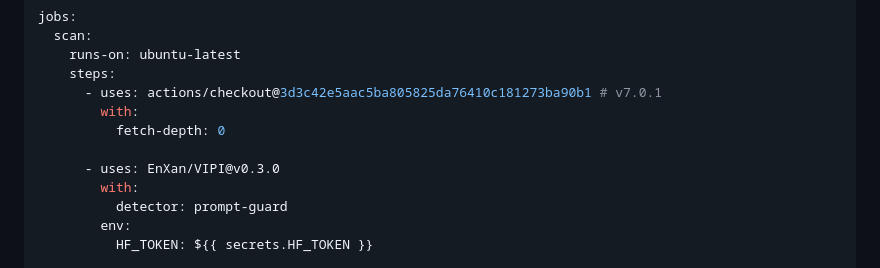
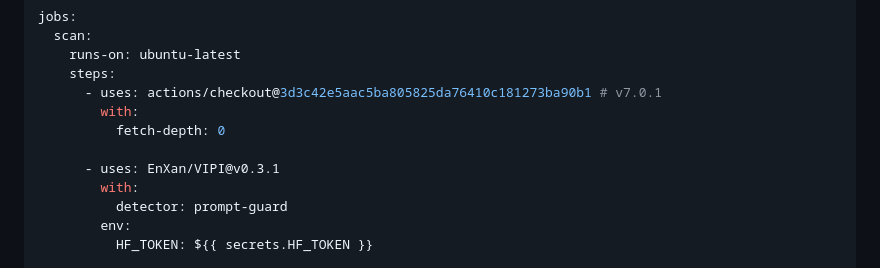
Before and after one commit to EnXan/VIPI, a Markdown page: README.md, the part around the change. Drawn GitHub-style.

Commit message:
Use the upcoming release tag in the action example

```diff
--- a/README.md
+++ b/README.md
@@ -145,7 +145,7 @@ jobs:
         with:
           fetch-depth: 0
 
-      - uses: EnXan/VIPI@v0.3.0
+      - uses: EnXan/VIPI@v0.3.1
         with:
           detector: prompt-guard
         env:
```
